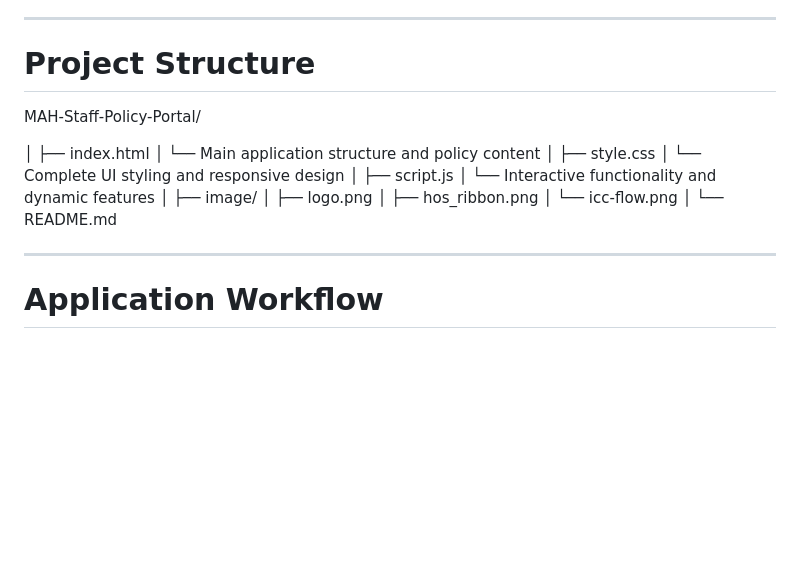
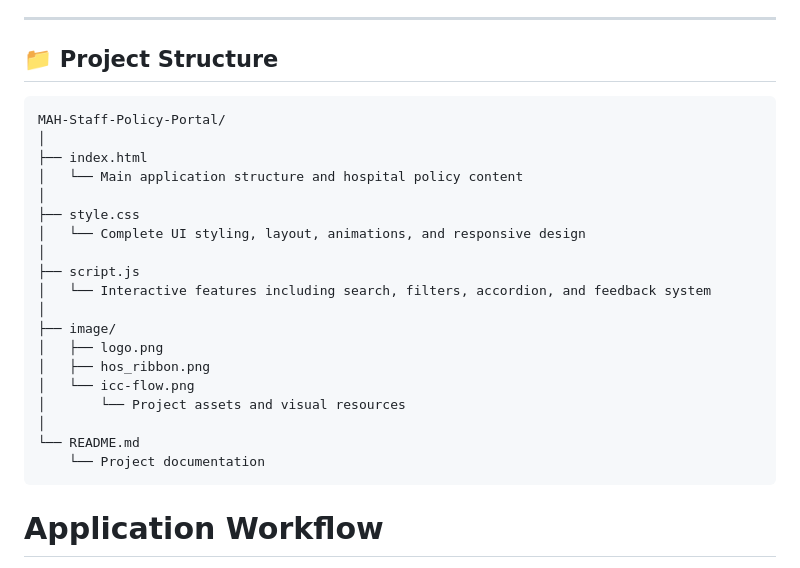
Before and after one commit to Supriya0446/MAH-Employee-Policy-Portal, a Markdown page: README.md, the part around the change. GitHub-like rendering; blank space fills up the shorter version.

````diff
--- a/README.md
+++ b/README.md
@@ -152,27 +152,29 @@ Provides information regarding:
 
 ---
 
-# Project Structure
+## 📁 Project Structure
+
+```text
 MAH-Staff-Policy-Portal/
-
 │
 ├── index.html
-│ └── Main application structure and policy content
+│   └── Main application structure and hospital policy content
 │
 ├── style.css
-│ └── Complete UI styling and responsive design
+│   └── Complete UI styling, layout, animations, and responsive design
 │
 ├── script.js
-│ └── Interactive functionality and dynamic features
+│   └── Interactive features including search, filters, accordion, and feedback system
 │
 ├── image/
-│ ├── logo.png
-│ ├── hos_ribbon.png
-│ └── icc-flow.png
+│   ├── logo.png
+│   ├── hos_ribbon.png
+│   └── icc-flow.png
+│       └── Project assets and visual resources
 │
 └── README.md
-
----
+    └── Project documentation
+```
 
 # Application Workflow
 
````
